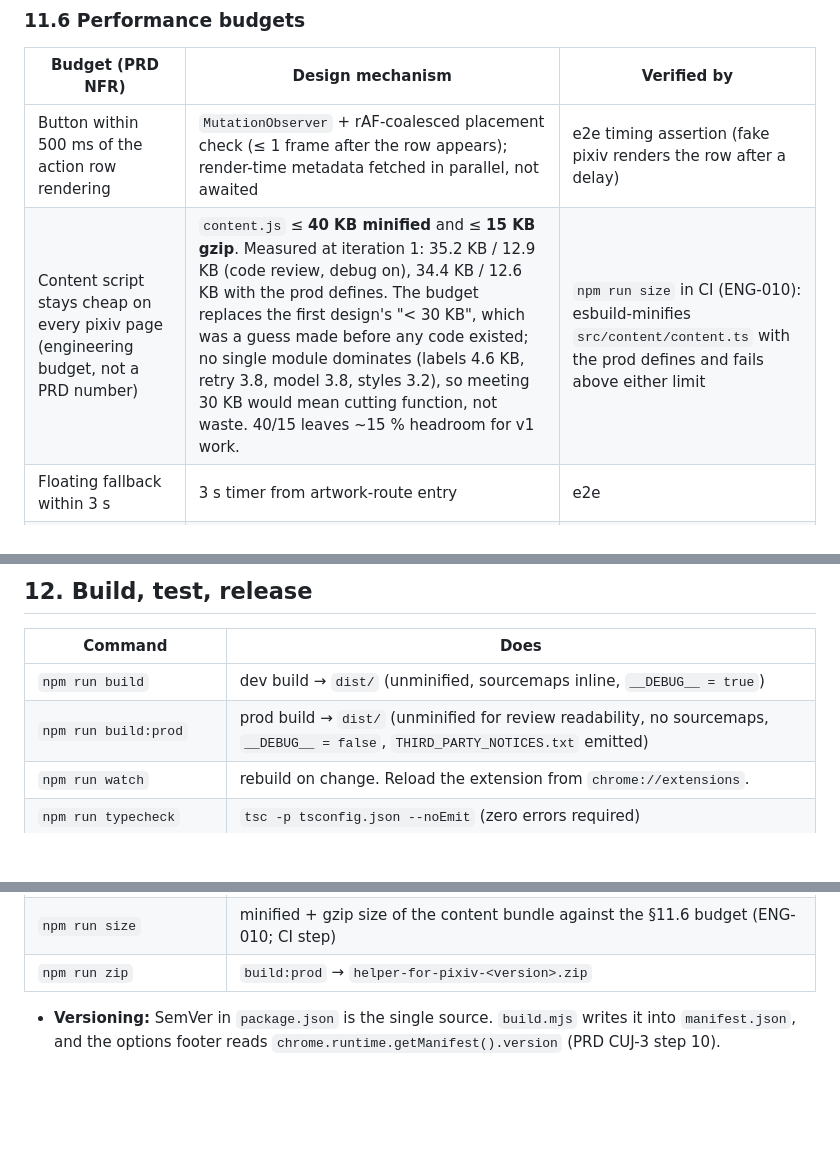
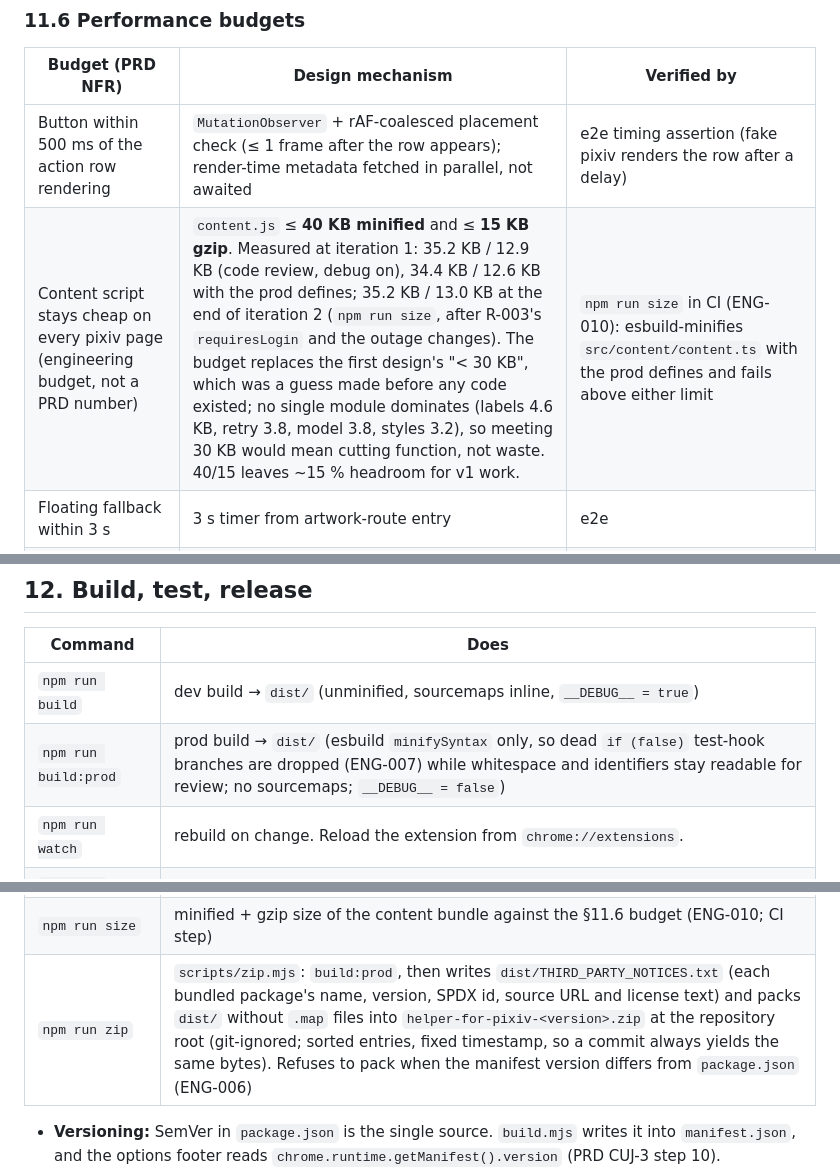
Before and after one commit to kyoicn/pixivhelper, a Markdown page: docs/design/system.md, 3 parts joined by grey strips. GitHub-like rendering; blank space fills up the shorter version.

Commit message:
docs(design): sync system.md §12 build:prod and zip rows, §11.6 size with what shipped
build:prod is syntax-minified (ENG-007); THIRD_PARTY_NOTICES.txt is written by
scripts/zip.mjs, not build:prod (ENG-006). Records the iteration-2 content
bundle size (35.2 KB / 13.0 KB gzip).

Co-Authored-By: Claude Opus 5.5 <noreply@anthropic.com>

```diff
--- a/docs/design/system.md
+++ b/docs/design/system.md
@@ -613,7 +613,7 @@ These are owned by the component chapters, which implement the PRD index "Access
 | Budget (PRD NFR) | Design mechanism | Verified by |
 |---|---|---|
 | Button within 500 ms of the action row rendering | `MutationObserver` + rAF-coalesced placement check (≤ 1 frame after the row appears); render-time metadata fetched in parallel, not awaited | e2e timing assertion (fake pixiv renders the row after a delay) |
-| Content script stays cheap on every pixiv page (engineering budget, not a PRD number) | `content.js` ≤ **40 KB minified** and ≤ **15 KB gzip**. Measured at iteration 1: 35.2 KB / 12.9 KB (code review, debug on), 34.4 KB / 12.6 KB with the prod defines. The budget replaces the first design's "< 30 KB", which was a guess made before any code existed; no single module dominates (labels 4.6 KB, retry 3.8, model 3.8, styles 3.2), so meeting 30 KB would mean cutting function, not waste. 40/15 leaves ~15 % headroom for v1 work. | `npm run size` in CI (ENG-010): esbuild-minifies `src/content/content.ts` with the prod defines and fails above either limit |
+| Content script stays cheap on every pixiv page (engineering budget, not a PRD number) | `content.js` ≤ **40 KB minified** and ≤ **15 KB gzip**. Measured at iteration 1: 35.2 KB / 12.9 KB (code review, debug on), 34.4 KB / 12.6 KB with the prod defines; 35.2 KB / 13.0 KB at the end of iteration 2 (`npm run size`, after R-003's `requiresLogin` and the outage changes). The budget replaces the first design's "< 30 KB", which was a guess made before any code existed; no single module dominates (labels 4.6 KB, retry 3.8, model 3.8, styles 3.2), so meeting 30 KB would mean cutting function, not waste. 40/15 leaves ~15 % headroom for v1 work. | `npm run size` in CI (ENG-010): esbuild-minifies `src/content/content.ts` with the prod defines and fails above either limit |
 | Floating fallback within 3 s | 3 s timer from artwork-route entry | e2e |
 | Busy feedback ≤ 100 ms after click | Optimistic local `busy 0/N` before the SW round-trip | e2e (`performance.now` delta) |
 | State change ≤ 300 ms | SW pushes `job/update` synchronously after the final mutation persists | e2e |
@@ -629,7 +629,7 @@ These are owned by the component chapters, which implement the PRD index "Access
 | Command | Does |
 |---|---|
 | `npm run build` | dev build → `dist/` (unminified, sourcemaps inline, `__DEBUG__ = true`) |
-| `npm run build:prod` | prod build → `dist/` (unminified for review readability, no sourcemaps, `__DEBUG__ = false`, `THIRD_PARTY_NOTICES.txt` emitted) |
+| `npm run build:prod` | prod build → `dist/` (esbuild `minifySyntax` only, so dead `if (false)` test-hook branches are dropped (ENG-007) while whitespace and identifiers stay readable for review; no sourcemaps; `__DEBUG__ = false`) |
 | `npm run watch` | rebuild on change. Reload the extension from `chrome://extensions`. |
 | `npm run typecheck` | `tsc -p tsconfig.json --noEmit` (zero errors required) |
 | `npm run lint` | `eslint .` + `prettier --check .` |
@@ -640,7 +640,7 @@ These are owned by the component chapters, which implement the PRD index "Access
 | `npm run golden` | `python3 -I scripts/gen-golden.py` (regenerate golden vectors) |
 | `npm run check` | typecheck + lint + test + build. **The coder's done-gate.** |
 | `npm run size` | minified + gzip size of the content bundle against the §11.6 budget (ENG-010; CI step) |
-| `npm run zip` | `build:prod` → `helper-for-pixiv-<version>.zip` |
+| `npm run zip` | `scripts/zip.mjs`: `build:prod`, then writes `dist/THIRD_PARTY_NOTICES.txt` (each bundled package's name, version, SPDX id, source URL and license text) and packs `dist/` without `.map` files into `helper-for-pixiv-<version>.zip` at the repository root (git-ignored; sorted entries, fixed timestamp, so a commit always yields the same bytes). Refuses to pack when the manifest version differs from `package.json` (ENG-006) |
 
 - **Versioning:** SemVer in `package.json` is the single source. `build.mjs` writes it into `manifest.json`, and the options footer reads `chrome.runtime.getManifest().version` (PRD CUJ-3 step 10).
 - **Test pyramid and QA harness:** [design-test-harness.md](design-test-harness.md).
```
Also changed, not shown: other parts of docs/design/system.md (+1 -1 lines).
